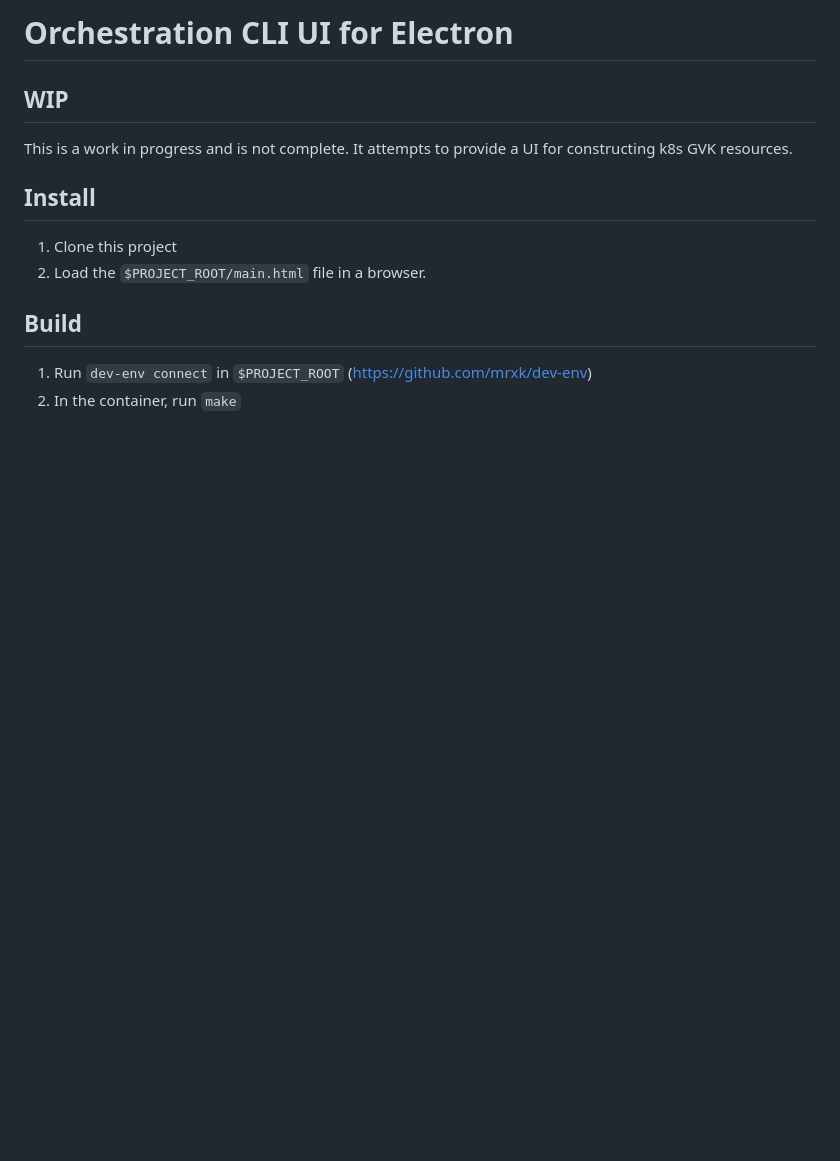
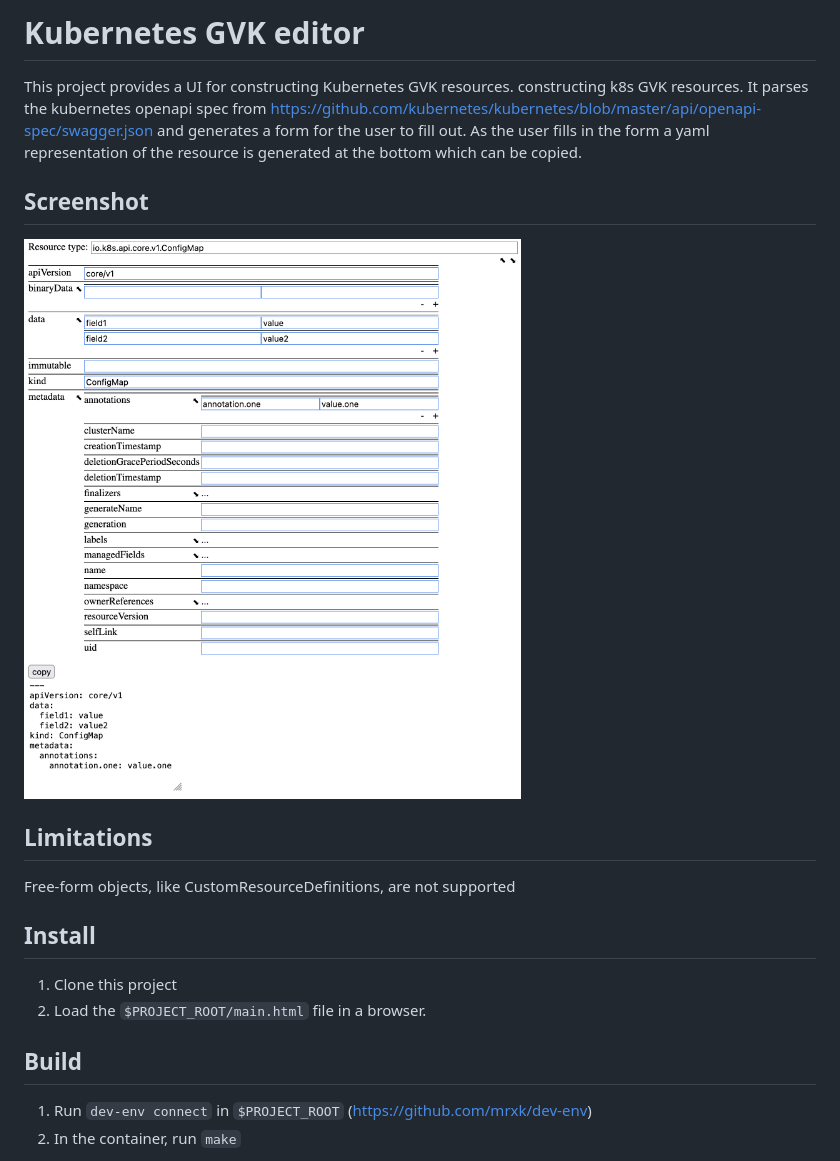
Before and after one commit to mrxk/k8s-gvk-editor, a Markdown page: README.md, the part around the change. GitHub-like rendering; pictures changed too: screenshot.png (added); blank space fills up the shorter version.

Commit message:
Add screenshot

```diff
--- a/README.md
+++ b/README.md
@@ -1,8 +1,17 @@
-# Orchestration CLI UI for Electron
+# Kubernetes GVK editor
 
-## WIP
-This is a work in progress and is not complete. It attempts to provide a UI for
-constructing k8s GVK resources.
+This project provides a UI for constructing Kubernetes GVK resources.
+constructing k8s GVK resources. It parses the kubernetes openapi spec from
+https://github.com/kubernetes/kubernetes/blob/master/api/openapi-spec/swagger.json
+and generates a form for the user to fill out. As the user fills in the form a
+yaml representation of the resource is generated at the bottom which can be
+copied.
+
+## Screenshot
+<img src="screenshot.png"/>
+
+## Limitations
+Free-form objects, like CustomResourceDefinitions, are not supported
 
 ## Install
 1. Clone this project
```
